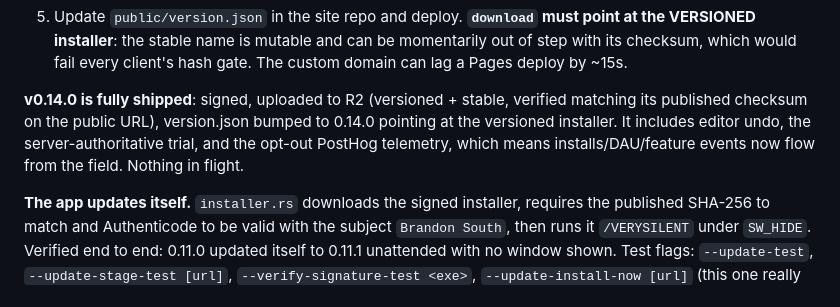
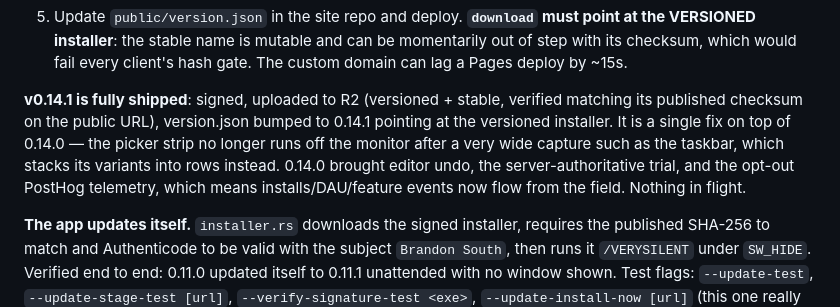
Before and after one commit to btsouth/matteshot, a Markdown page: HANDOFF.md, the part around the change. GitHub-like rendering.

Commit message:
Mark v0.14.1 shipped

```diff
--- a/HANDOFF.md
+++ b/HANDOFF.md
@@ -103,7 +103,7 @@ src/telemetry.rs). No event ever carries an email or device name.
    momentarily out of step with its checksum, which would fail every client's
    hash gate. The custom domain can lag a Pages deploy by ~15s.
 
-**v0.14.0 is fully shipped**: signed, uploaded to R2 (versioned + stable, verified matching its published checksum on the public URL), version.json bumped to 0.14.0 pointing at the versioned installer. It includes editor undo, the server-authoritative trial, and the opt-out PostHog telemetry, which means installs/DAU/feature events now flow from the field. Nothing in flight.
+**v0.14.1 is fully shipped**: signed, uploaded to R2 (versioned + stable, verified matching its published checksum on the public URL), version.json bumped to 0.14.1 pointing at the versioned installer. It is a single fix on top of 0.14.0 — the picker strip no longer runs off the monitor after a very wide capture such as the taskbar, which stacks its variants into rows instead. 0.14.0 brought editor undo, the server-authoritative trial, and the opt-out PostHog telemetry, which means installs/DAU/feature events now flow from the field. Nothing in flight.
 
 **The app updates itself.** `installer.rs` downloads the signed installer,
 requires the published SHA-256 to match and Authenticode to be valid with the
```
